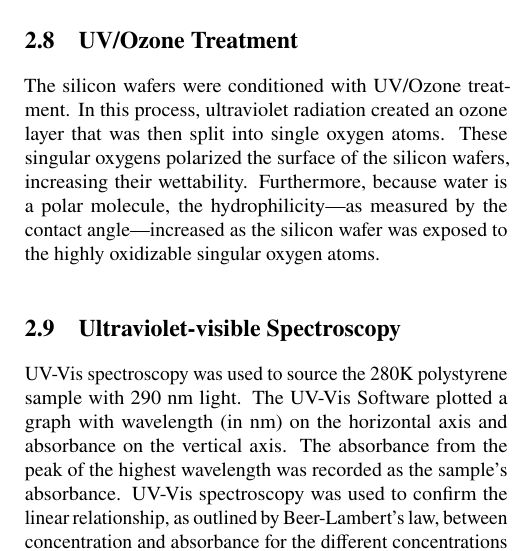
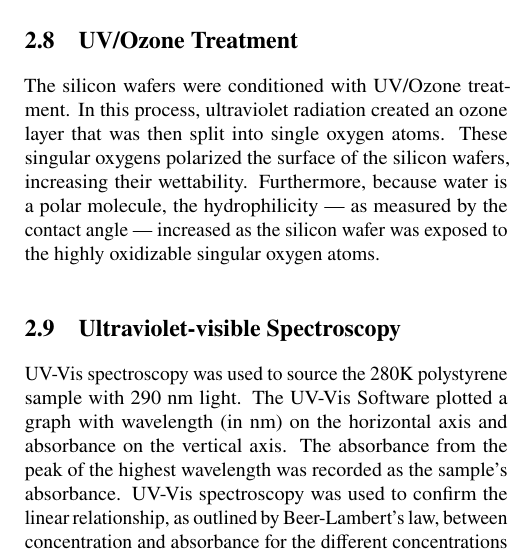
Before and after one commit to jeggao/Garcia-2023-Spin-Casting-Report-Group-2, a LaTeX paper (main.tex): part of one column of page 3 of 6, cut so that both start at the same text. Compiled offline with pdfLaTeX.

Commit message:
Use --- instead of —

```diff
--- a/main.tex
+++ b/main.tex
@@ -128,7 +128,7 @@
                 Contact goniometry is a method used to determine the wettability of the surface through a contact angle. When a drop of water is placed on a surface, the contact angle is the angle between the tangent to the liquid surface and the solid surface. Contact angles below 90° indicate hydrophilic properties of the surface because more wetting occurs, whereas contact angles greater than 90° indicate hydrophobic properties. For this experiment, contact angle was obtained utilizing a CAM 200 Optical Contact Angle Meter. A drop of water was placed on the surface of a silicon wafer coated with \qty{37.5}{\milli\gram\per\milli\liter} polystyrene, which was then illuminated behind to take a close up picture of the water droplet. This image was then analyzed to measure out the left and right contact angle of the droplet on the spin coated silicon wafer. Aforementioned contact angle procedures were then repeated, except with 3 different spin coated wafers being exposed to UV ozone for either \qty{2}{\minute}, \qty{3.5}{\minute}, \qty{5}{\minute}. One water droplet was placed, and then the left and right contact angles were measured for each wafer.
 
             \subsection{UV/Ozone Treatment}
-                The silicon wafers were conditioned with UV/Ozone treatment. In this process, ultraviolet radiation created an ozone layer that was then split into single oxygen atoms. These singular oxygens polarized the surface of the silicon wafers, increasing their wettability. Furthermore, because water is a polar molecule, the hydrophilicity—as measured by the contact angle—increased as the silicon wafer was exposed to the highly oxidizable singular oxygen atoms.
+                The silicon wafers were conditioned with UV/Ozone treatment. In this process, ultraviolet radiation created an ozone layer that was then split into single oxygen atoms. These singular oxygens polarized the surface of the silicon wafers, increasing their wettability. Furthermore, because water is a polar molecule, the hydrophilicity --- as measured by the contact angle --- increased as the silicon wafer was exposed to the highly oxidizable singular oxygen atoms.
 
             \subsection{Ultraviolet-visible Spectroscopy}
                 UV-Vis spectroscopy was used to source the 280K polystyrene sample with 290 nm light. The UV-Vis Software plotted a graph with wavelength (in nm) on the horizontal axis and absorbance on the vertical axis. The absorbance from the peak of the highest wavelength was recorded as the sample's absorbance. UV-Vis spectroscopy was used to confirm the linear relationship, as outlined by Beer-Lambert's law, between concentration and absorbance for the different concentrations of 280K polystyrene.
```
